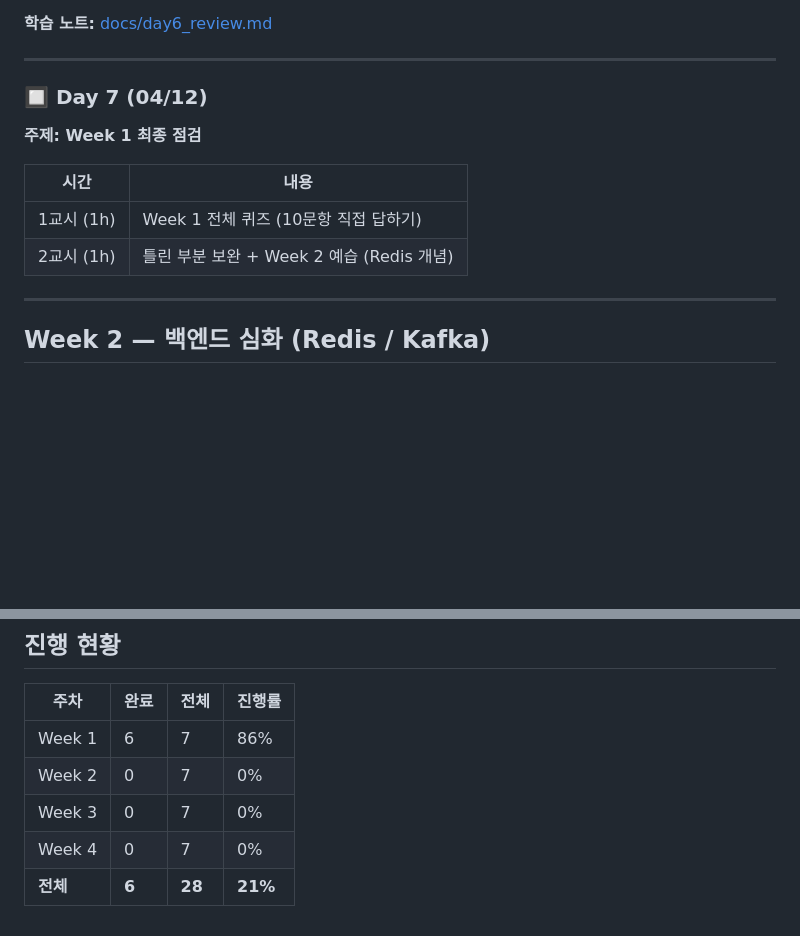
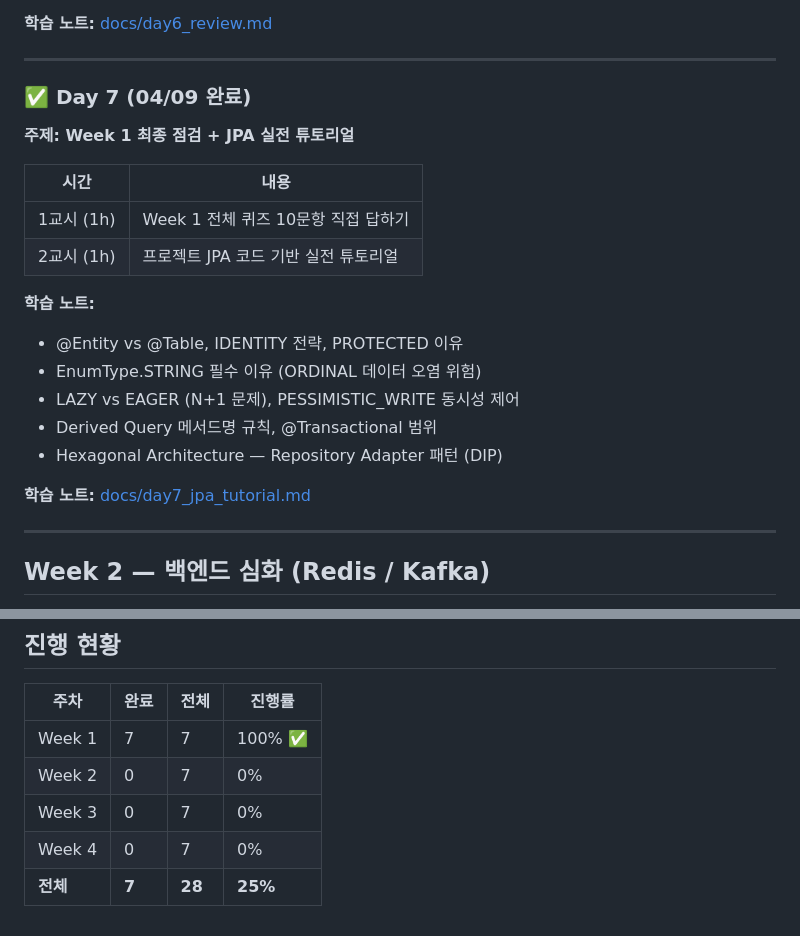
Before and after one commit to jeong-jihyun/order-system, a Markdown page: STUDY_PLAN.md, 2 parts joined by grey strips. Rendered like a GitHub page; blank space fills up the shorter version.

Commit message:
study: Day 7 - Week1 quiz complete + JPA tutorial from project code

```diff
--- a/STUDY_PLAN.md
+++ b/STUDY_PLAN.md
@@ -155,14 +155,23 @@
 
 ---
 
-### 🔲 Day 7 (04/12)
+### ✅ Day 7 (04/09 완료)
 
-**주제: Week 1 최종 점검**
+**주제: Week 1 최종 점검 + JPA 실전 튜토리얼**
 
 | 시간 | 내용 |
 |------|------|
-| 1교시 (1h) | Week 1 전체 퀴즈 (10문항 직접 답하기) |
-| 2교시 (1h) | 틀린 부분 보완 + Week 2 예습 (Redis 개념) |
+| 1교시 (1h) | Week 1 전체 퀴즈 10문항 직접 답하기 |
+| 2교시 (1h) | 프로젝트 JPA 코드 기반 실전 튜토리얼 |
+
+**학습 노트:**
+- @Entity vs @Table, IDENTITY 전략, PROTECTED 이유
+- EnumType.STRING 필수 이유 (ORDINAL 데이터 오염 위험)
+- LAZY vs EAGER (N+1 문제), PESSIMISTIC_WRITE 동시성 제어
+- Derived Query 메서드명 규칙, @Transactional 범위
+- Hexagonal Architecture — Repository Adapter 패턴 (DIP)
+
+**학습 노트:** [docs/day7_jpa_tutorial.md](docs/day7_jpa_tutorial.md)
 
 ---
 
@@ -212,8 +221,8 @@
 
 | 주차 | 완료 | 전체 | 진행률 |
 |------|------|------|--------|
-| Week 1 | 6 | 7 | 86% |
+| Week 1 | 7 | 7 | 100% ✅ |
 | Week 2 | 0 | 7 | 0% |
 | Week 3 | 0 | 7 | 0% |
 | Week 4 | 0 | 7 | 0% |
-| **전체** | **6** | **28** | **21%** |
+| **전체** | **7** | **28** | **25%** |
```
Also changed, not shown: docs/day7_jpa_tutorial.md (added, +379 -0 lines).
